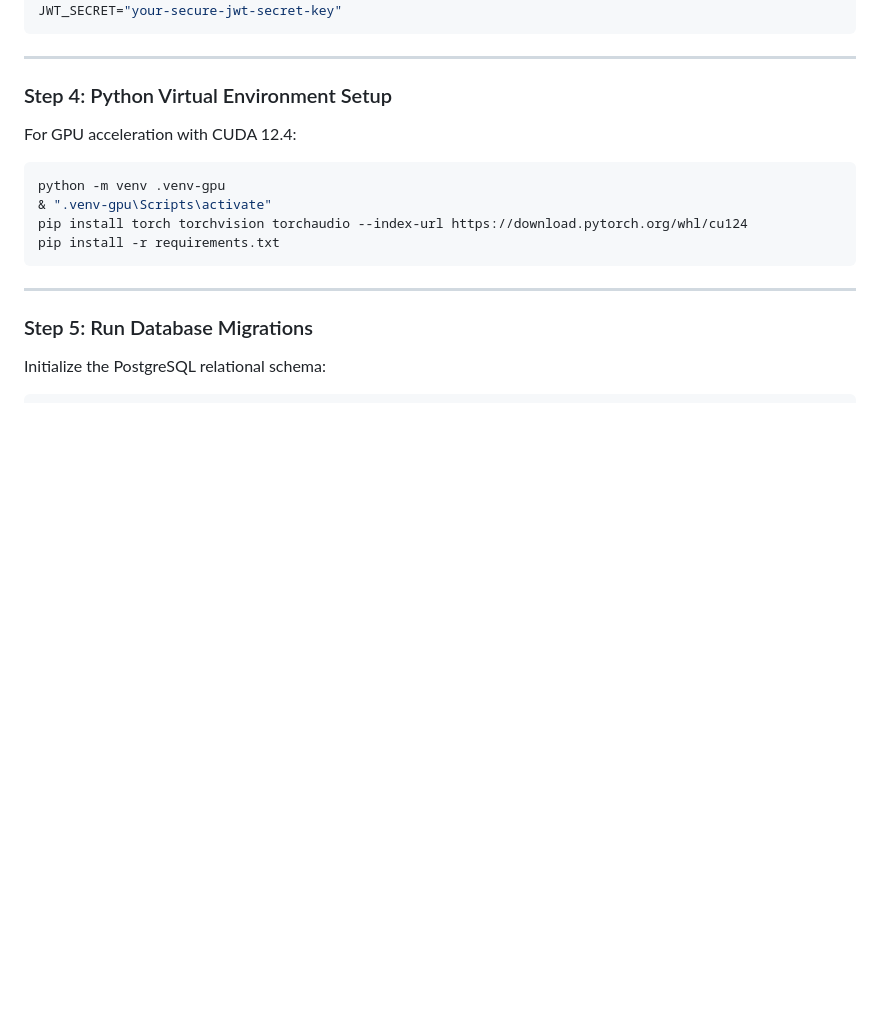
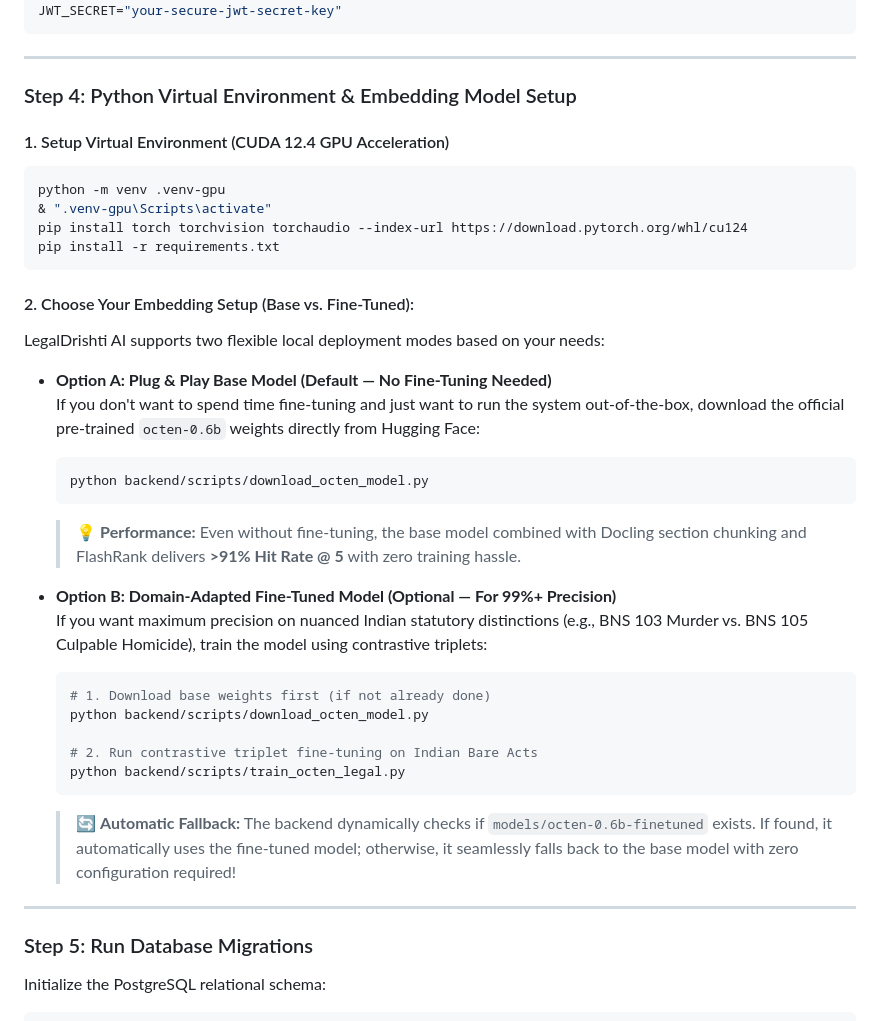
Before and after one commit to JaywardhanYadav/LegalDrishti-AI, a Markdown page: README.md, the part around the change. Rendered like a GitHub page; blank space fills up the shorter version.

Commit message:
docs: expand Step 4 in Quick Start to document both With Fine-Tuning and Without Fine-Tuning embedding options

````diff
--- a/README.md
+++ b/README.md
@@ -307,14 +307,37 @@ JWT_SECRET="your-secure-jwt-secret-key"
 
 ---
 
-### Step 4: Python Virtual Environment Setup
-For GPU acceleration with CUDA 12.4:
+### Step 4: Python Virtual Environment & Embedding Model Setup
+
+#### 1. Setup Virtual Environment (CUDA 12.4 GPU Acceleration)
 ```powershell
 python -m venv .venv-gpu
 & ".venv-gpu\Scripts\activate"
 pip install torch torchvision torchaudio --index-url https://download.pytorch.org/whl/cu124
 pip install -r requirements.txt
 ```
+
+#### 2. Choose Your Embedding Setup (Base vs. Fine-Tuned):
+
+LegalDrishti AI supports two flexible local deployment modes based on your needs:
+
+* **Option A: Plug & Play Base Model (Default — No Fine-Tuning Needed)**
+  If you don't want to spend time fine-tuning and just want to run the system out-of-the-box, download the official pre-trained `octen-0.6b` weights directly from Hugging Face:
+  ```powershell
+  python backend/scripts/download_octen_model.py
+  ```
+  > 💡 **Performance:** Even without fine-tuning, the base model combined with Docling section chunking and FlashRank delivers **>91% Hit Rate @ 5** with zero training hassle.
+
+* **Option B: Domain-Adapted Fine-Tuned Model (Optional — For 99%+ Precision)**
+  If you want maximum precision on nuanced Indian statutory distinctions (e.g., BNS 103 Murder vs. BNS 105 Culpable Homicide), train the model using contrastive triplets:
+  ```powershell
+  # 1. Download base weights first (if not already done)
+  python backend/scripts/download_octen_model.py
+
+  # 2. Run contrastive triplet fine-tuning on Indian Bare Acts
+  python backend/scripts/train_octen_legal.py
+  ```
+  > 🔄 **Automatic Fallback:** The backend dynamically checks if `models/octen-0.6b-finetuned` exists. If found, it automatically uses the fine-tuned model; otherwise, it seamlessly falls back to the base model with zero configuration required!
 
 ---
 
````
